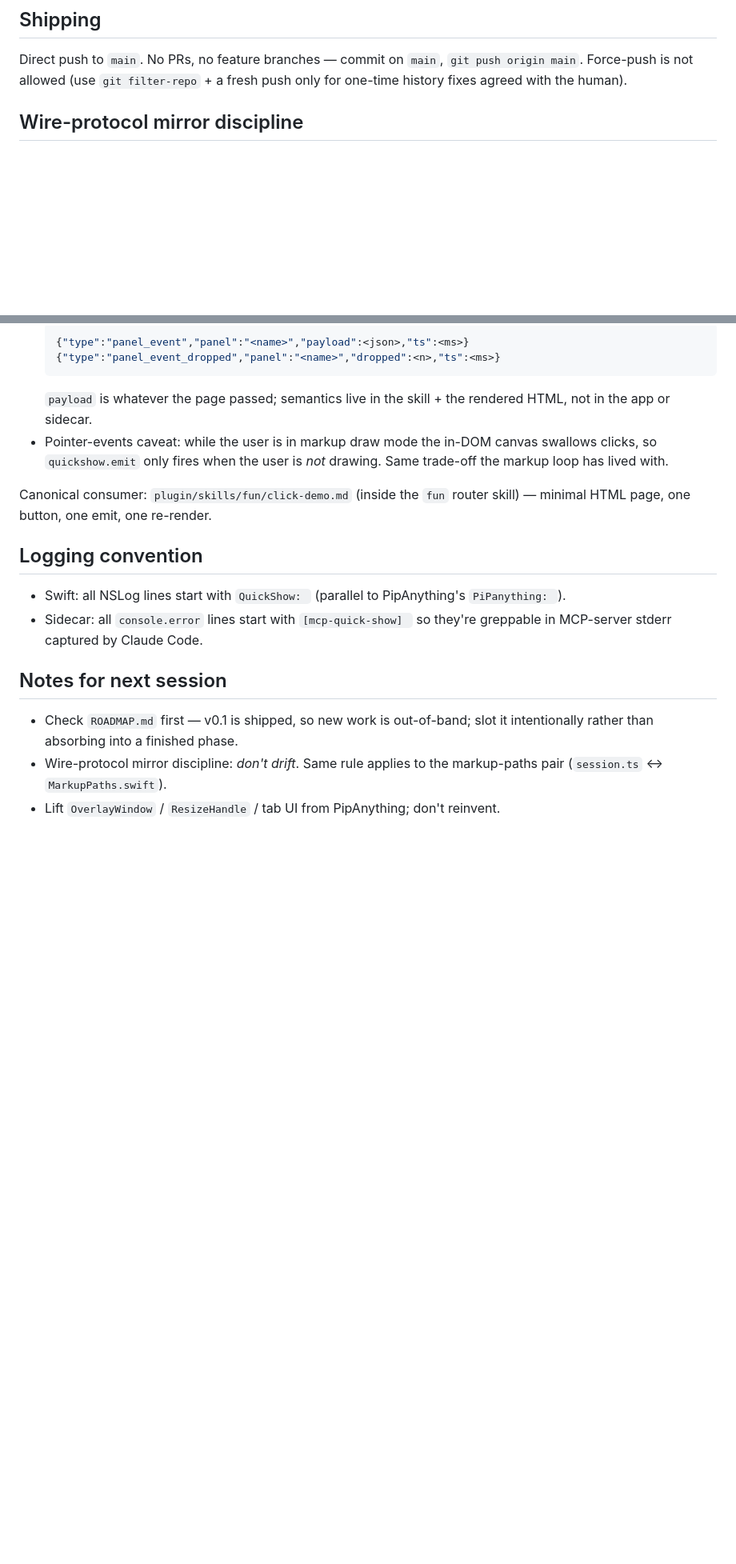
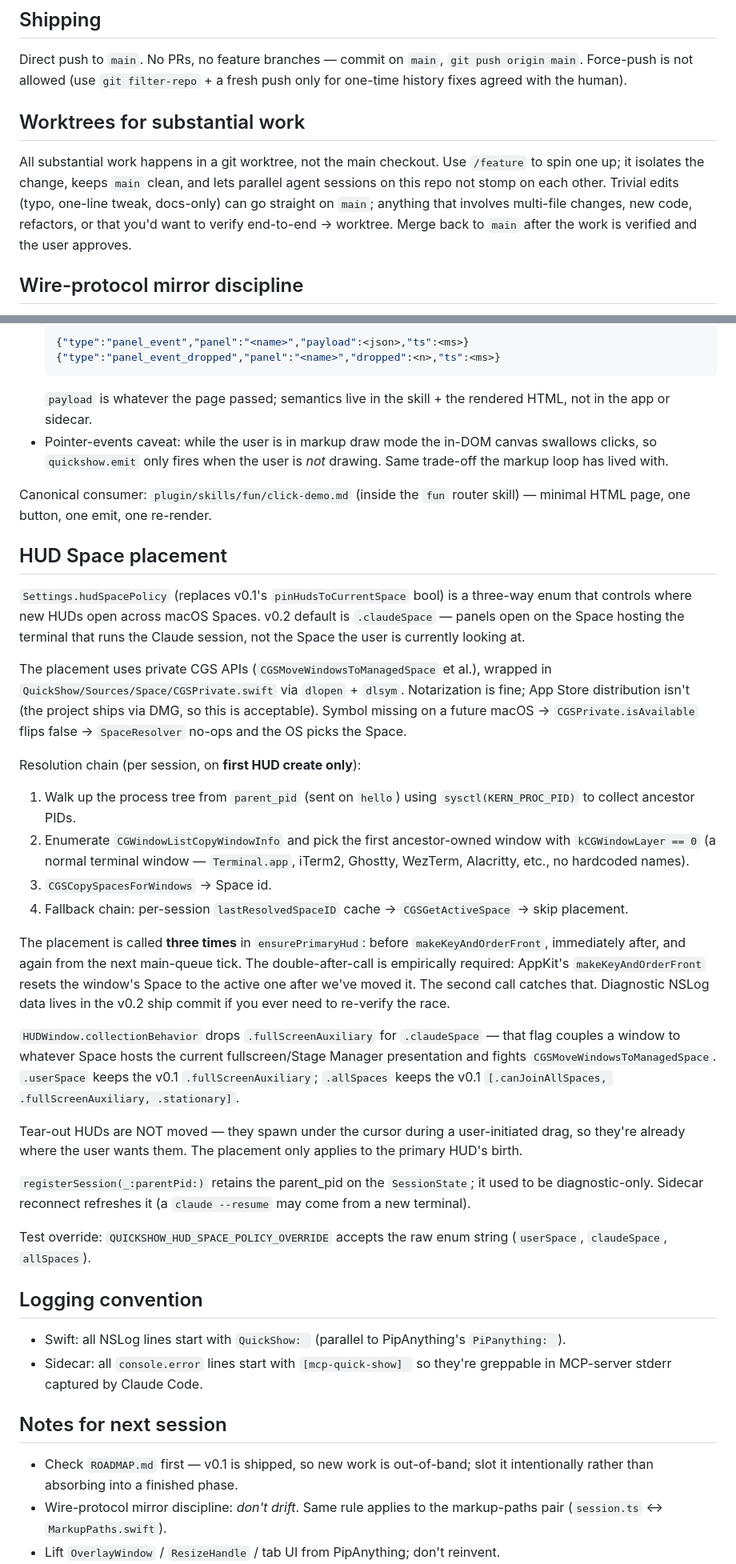
Before and after one commit to zolat/mcp-quick-show, a Markdown page: CLAUDE.md, 2 parts joined by grey strips. Shown at 80% size. GitHub-like rendering; blank space fills up the shorter version.

Commit message:
docs: backfill CLAUDE.md — worktrees, HUD Space placement, troubleshooting
Three doc backfills against shipped behavior:
- Worktrees-for-substantial-work convention so parallel sessions don't
  stomp on each other.
- HUD Space placement (Settings.hudSpacePolicy, CGS private-API
  resolution chain, the triple-call in ensurePrimaryHud, collection
  behavior trade-offs) — documents commit 73c48af's design.
- SourceKit false-positives and the live-wire-protocol probe via `nc`,
  so the next session doesn't chase ghosts when xcodebuild and the IDE
  disagree or when an MCP request errors mid-session against a stale
  process image.

Also flags the known partial typecheck-red status in the sidecar dev
section.

Co-Authored-By: Claude Opus 4.7 <noreply@anthropic.com>

```diff
--- a/CLAUDE.md
+++ b/CLAUDE.md
@@ -149,6 +149,17 @@ Direct push to `main`. No PRs, no feature branches — commit on
 `main`, `git push origin main`. Force-push is not allowed (use
 `git filter-repo` + a fresh push only for one-time history fixes
 agreed with the human).
+
+## Worktrees for substantial work
+
+All substantial work happens in a git worktree, not the main
+checkout. Use `/feature` to spin one up; it isolates the change,
+keeps `main` clean, and lets parallel agent sessions on this repo
+not stomp on each other. Trivial edits (typo, one-line tweak,
+docs-only) can go straight on `main`; anything that involves
+multi-file changes, new code, refactors, or that you'd want to
+verify end-to-end → worktree. Merge back to `main` after the work
+is verified and the user approves.
 
 ## Wire-protocol mirror discipline
 
@@ -292,6 +303,58 @@ Canonical consumer: `plugin/skills/fun/click-demo.md` (inside the
 `fun` router skill) — minimal HTML page, one button, one emit, one
 re-render.
 
+## HUD Space placement
+
+`Settings.hudSpacePolicy` (replaces v0.1's `pinHudsToCurrentSpace`
+bool) is a three-way enum that controls where new HUDs open across
+macOS Spaces. v0.2 default is `.claudeSpace` — panels open on the
+Space hosting the terminal that runs the Claude session, not the
+Space the user is currently looking at.
+
+The placement uses private CGS APIs (`CGSMoveWindowsToManagedSpace`
+et al.), wrapped in `QuickShow/Sources/Space/CGSPrivate.swift` via
+`dlopen` + `dlsym`. Notarization is fine; App Store distribution
+isn't (the project ships via DMG, so this is acceptable). Symbol
+missing on a future macOS → `CGSPrivate.isAvailable` flips false →
+`SpaceResolver` no-ops and the OS picks the Space.
+
+Resolution chain (per session, on **first HUD create only**):
+1. Walk up the process tree from `parent_pid` (sent on `hello`)
+   using `sysctl(KERN_PROC_PID)` to collect ancestor PIDs.
+2. Enumerate `CGWindowListCopyWindowInfo` and pick the first
+   ancestor-owned window with `kCGWindowLayer == 0` (a normal
+   terminal window — `Terminal.app`, iTerm2, Ghostty, WezTerm,
+   Alacritty, etc., no hardcoded names).
+3. `CGSCopySpacesForWindows` → Space id.
+4. Fallback chain: per-session `lastResolvedSpaceID` cache →
+   `CGSGetActiveSpace` → skip placement.
+
+The placement is called **three times** in `ensurePrimaryHud`:
+before `makeKeyAndOrderFront`, immediately after, and again from
+the next main-queue tick. The double-after-call is empirically
+required: AppKit's `makeKeyAndOrderFront` resets the window's
+Space to the active one after we've moved it. The second call
+catches that. Diagnostic NSLog data lives in the v0.2 ship commit
+if you ever need to re-verify the race.
+
+`HUDWindow.collectionBehavior` drops `.fullScreenAuxiliary` for
+`.claudeSpace` — that flag couples a window to whatever Space
+hosts the current fullscreen/Stage Manager presentation and
+fights `CGSMoveWindowsToManagedSpace`. `.userSpace` keeps the
+v0.1 `.fullScreenAuxiliary`; `.allSpaces` keeps the v0.1
+`[.canJoinAllSpaces, .fullScreenAuxiliary, .stationary]`.
+
+Tear-out HUDs are NOT moved — they spawn under the cursor during
+a user-initiated drag, so they're already where the user wants
+them. The placement only applies to the primary HUD's birth.
+
+`registerSession(_:parentPid:)` retains the parent_pid on the
+`SessionState`; it used to be diagnostic-only. Sidecar reconnect
+refreshes it (a `claude --resume` may come from a new terminal).
+
+Test override: `QUICKSHOW_HUD_SPACE_POLICY_OVERRIDE` accepts the
+raw enum string (`userSpace`, `claudeSpace`, `allSpaces`).
+
 ## Logging convention
 
 - Swift: all NSLog lines start with `QuickShow: ` (parallel to
```
Also changed, not shown: other parts of CLAUDE.md (+16 -1 lines).
